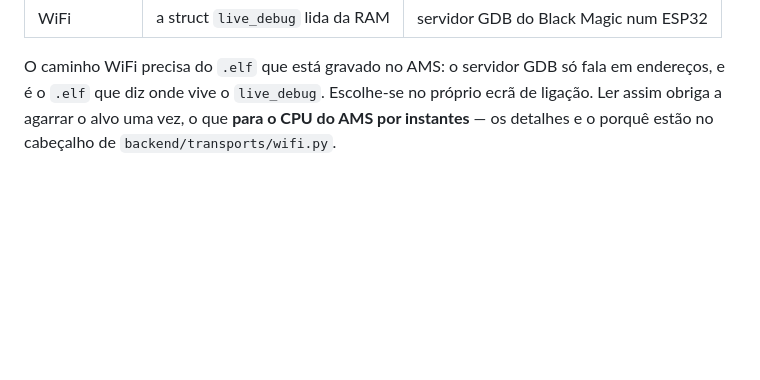
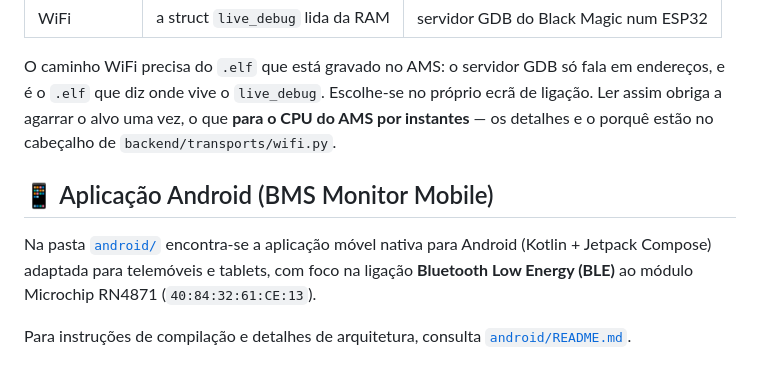
Before and after one commit to FSLART/BMS_UI, a Markdown page: README.md, the part around the change. Drawn GitHub-style; blank space fills up the shorter version.

Commit message:
android: add comprehensive documentation and update root README with mobile app guide

```diff
--- a/README.md
+++ b/README.md
@@ -89,3 +89,9 @@ fala em endereços, e é o `.elf` que diz onde vive o `live_debug`. Escolhe-se n
 próprio ecrã de ligação. Ler assim obriga a agarrar o alvo uma vez, o que **para
 o CPU do AMS por instantes** — os detalhes e o porquê estão no cabeçalho de
 `backend/transports/wifi.py`.
+
+## 📱 Aplicação Android (BMS Monitor Mobile)
+
+Na pasta [`android/`](android/README.md) encontra-se a aplicação móvel nativa para Android (Kotlin + Jetpack Compose) adaptada para telemóveis e tablets, com foco na ligação **Bluetooth Low Energy (BLE)** ao módulo Microchip RN4871 (`40:84:32:61:CE:13`).
+
+Para instruções de compilação e detalhes de arquitetura, consulta [`android/README.md`](android/README.md).
```
Also changed, not shown: android/README.md (added, +90 -0 lines).
